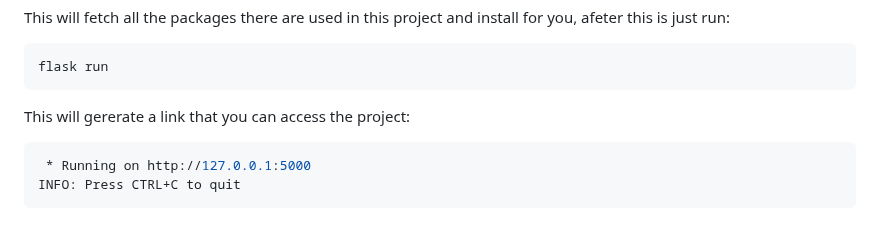
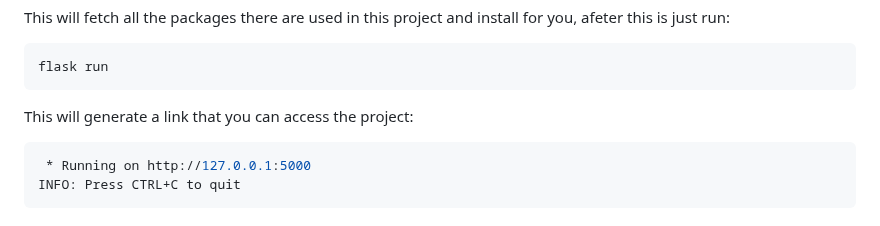
Before and after one commit to see7e/YourFinance, a Markdown page: README.md, the part around one of its changes. Rendered like a GitHub page.

````diff
--- a/README.md
+++ b/README.md
@@ -48,7 +48,7 @@ This will fetch all the packages there are used in this project and install for
 flask run
 ```
 
-This will gererate a link that you can access the project:
+This will generate a link that you can access the project:
 
 ```bash
  * Running on http://127.0.0.1:5000
````
Also changed, not shown: other parts of README.md (+4 -0 lines).
